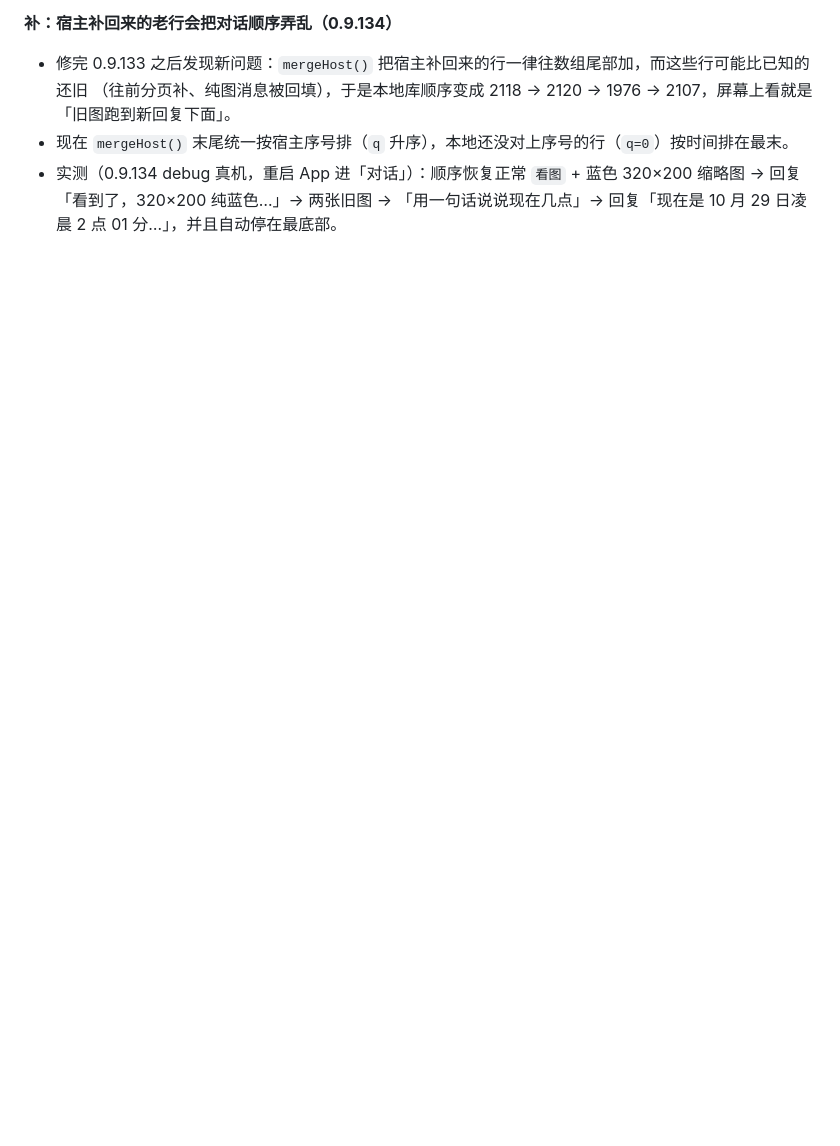
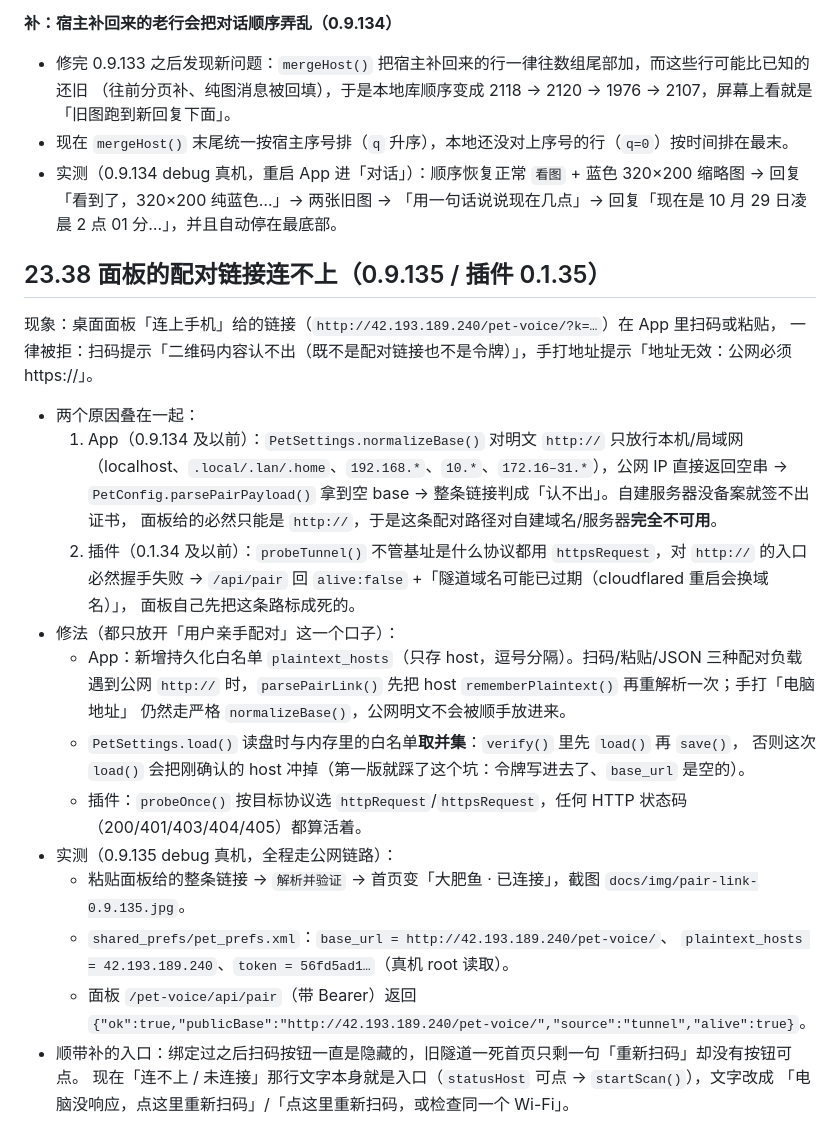
Before and after one commit to regrevia/dsh-pet-voice, a Markdown page: docs/android-app.md, the part around the change. GitHub-like rendering; blank space fills up the shorter version.

Commit message:
0.9.135: 面板配对链接可绑定自建明文服务器（plaintext_hosts 白名单 + load 取并集），连不上时那行字可点重新扫码；插件 0.1.35 按协议探活

```diff
--- a/docs/android-app.md
+++ b/docs/android-app.md
@@ -1952,3 +1952,33 @@ App 这边：运行条写「引导中」，这一轮照常计时（不按「排
 - 现在 `mergeHost()` 末尾统一按宿主序号排（`q` 升序），本地还没对上序号的行（`q=0`）按时间排在最末。
 - 实测（0.9.134 debug 真机，重启 App 进「对话」）：顺序恢复正常
   `看图` + 蓝色 320×200 缩略图 → 回复「看到了，320×200 纯蓝色…」→ 两张旧图 → 「用一句话说说现在几点」→ 回复「现在是 10 月 29 日凌晨 2 点 01 分…」，并且自动停在最底部。
+
+## 23.38 面板的配对链接连不上（0.9.135 / 插件 0.1.35）
+
+现象：桌面面板「连上手机」给的链接（`http://42.193.189.240/pet-voice/?k=…`）在 App 里扫码或粘贴，
+一律被拒：扫码提示「二维码内容认不出（既不是配对链接也不是令牌）」，手打地址提示「地址无效：公网必须 https://」。
+
+- 两个原因叠在一起：
+  1. App（0.9.134 及以前）：`PetSettings.normalizeBase()` 对明文 `http://` 只放行本机/局域网
+     （localhost、`.local/.lan/.home`、`192.168.*`、`10.*`、`172.16–31.*`），公网 IP 直接返回空串 →
+     `PetConfig.parsePairPayload()` 拿到空 base → 整条链接判成「认不出」。自建服务器没备案就签不出证书，
+     面板给的必然只能是 `http://`，于是这条配对路径对自建域名/服务器**完全不可用**。
+  2. 插件（0.1.34 及以前）：`probeTunnel()` 不管基址是什么协议都用 `httpsRequest`，对 `http://` 的入口
+     必然握手失败 → `/api/pair` 回 `alive:false` +「隧道域名可能已过期（cloudflared 重启会换域名）」，
+     面板自己先把这条路标成死的。
+- 修法（都只放开「用户亲手配对」这一个口子）：
+  - App：新增持久化白名单 `plaintext_hosts`（只存 host，逗号分隔）。扫码/粘贴/JSON 三种配对负载
+    遇到公网 `http://` 时，`parsePairLink()` 先把 host `rememberPlaintext()` 再重解析一次；手打「电脑地址」
+    仍然走严格 `normalizeBase()`，公网明文不会被顺手放进来。
+  - `PetSettings.load()` 读盘时与内存里的白名单**取并集**：`verify()` 里先 `load()` 再 `save()`，
+    否则这次 `load()` 会把刚确认的 host 冲掉（第一版就踩了这个坑：令牌写进去了、`base_url` 是空的）。
+  - 插件：`probeOnce()` 按目标协议选 `httpRequest`/`httpsRequest`，任何 HTTP 状态码（200/401/403/404/405）都算活着。
+- 实测（0.9.135 debug 真机，全程走公网链路）：
+  - 粘贴面板给的整条链接 → `解析并验证` → 首页变「大肥鱼 · 已连接」，截图 `docs/img/pair-link-0.9.135.jpg`。
+  - `shared_prefs/pet_prefs.xml`：`base_url = http://42.193.189.240/pet-voice/`、
+    `plaintext_hosts = 42.193.189.240`、`token = 56fd5ad1…`（真机 root 读取）。
+  - 面板 `/pet-voice/api/pair`（带 Bearer）返回
+    `{"ok":true,"publicBase":"http://42.193.189.240/pet-voice/","source":"tunnel","alive":true}`。
+- 顺带补的入口：绑定过之后扫码按钮一直是隐藏的，旧隧道一死首页只剩一句「重新扫码」却没有按钮可点。
+  现在「连不上 / 未连接」那行文字本身就是入口（`statusHost` 可点 → `startScan()`），文字改成
+  「电脑没响应，点这里重新扫码」/「点这里重新扫码，或检查同一个 Wi-Fi」。
```
Also changed, not shown: docs/pet-contract.md (+5 -2 lines), docs/img/pair-link-0.9.135.jpg (added), 5 other files.
